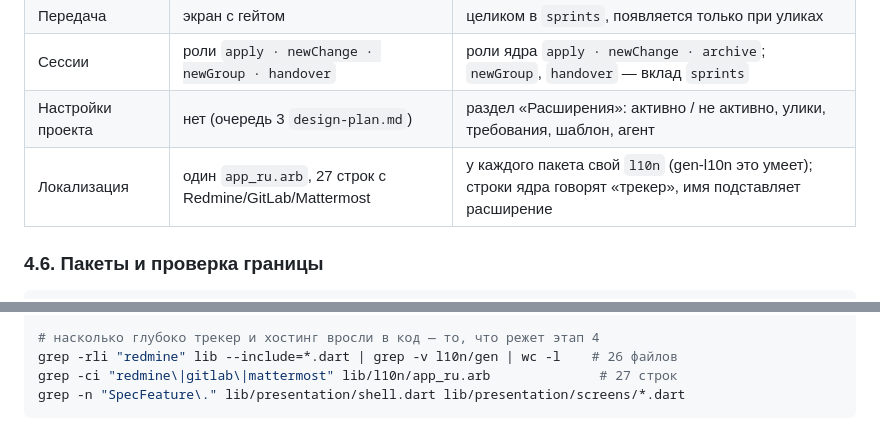
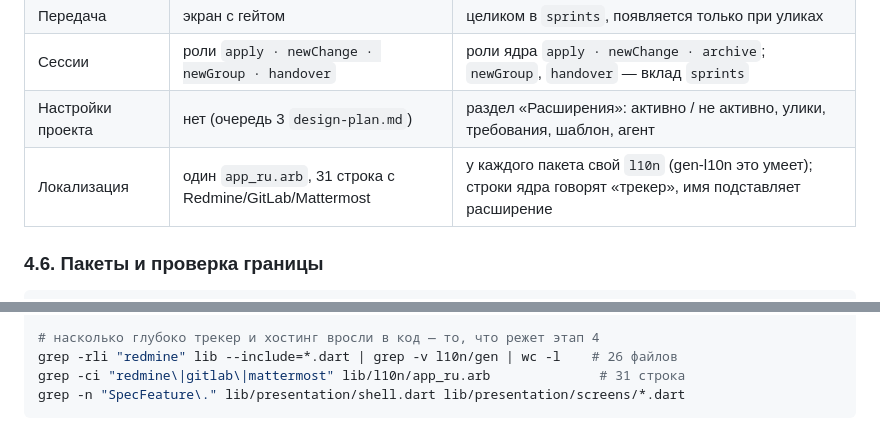
Before and after one commit to Kaikyof/Spok, a Markdown page: docs/openspec-upstream-plan.md, 2 parts joined by grey strips. GitHub-like rendering.

Commit message:
docs: уточнить счёт строк локализации

````diff
--- a/docs/openspec-upstream-plan.md
+++ b/docs/openspec-upstream-plan.md
@@ -341,7 +341,7 @@ MR). Для проекта на оригинальном OpenSpec это шум:
 | Передача | экран с гейтом | целиком в `sprints`, появляется только при уликах |
 | Сессии | роли `apply · newChange · newGroup · handover` | роли ядра `apply · newChange · archive`; `newGroup`, `handover` — вклад `sprints` |
 | Настройки проекта | нет (очередь 3 `design-plan.md`) | раздел «Расширения»: активно / не активно, улики, требования, шаблон, агент |
-| Локализация | один `app_ru.arb`, 27 строк с Redmine/GitLab/Mattermost | у каждого пакета свой `l10n` (gen-l10n это умеет); строки ядра говорят «трекер», имя подставляет расширение |
+| Локализация | один `app_ru.arb`, 31 строка с Redmine/GitLab/Mattermost | у каждого пакета свой `l10n` (gen-l10n это умеет); строки ядра говорят «трекер», имя подставляет расширение |
 
 ### 4.6. Пакеты и проверка границы
 
@@ -686,6 +686,6 @@ sed -n '898,905p' lib/data/sources/platform_files_source.dart   # id из name
 
 # насколько глубоко трекер и хостинг вросли в код — то, что режет этап 4
 grep -rli "redmine" lib --include=*.dart | grep -v l10n/gen | wc -l    # 26 файлов
-grep -ci "redmine\|gitlab\|mattermost" lib/l10n/app_ru.arb              # 27 строк
+grep -ci "redmine\|gitlab\|mattermost" lib/l10n/app_ru.arb              # 31 строка
 grep -n "SpecFeature\." lib/presentation/shell.dart lib/presentation/screens/*.dart
 ```
````
